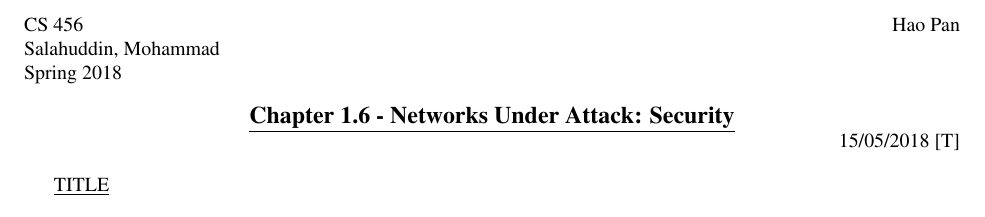
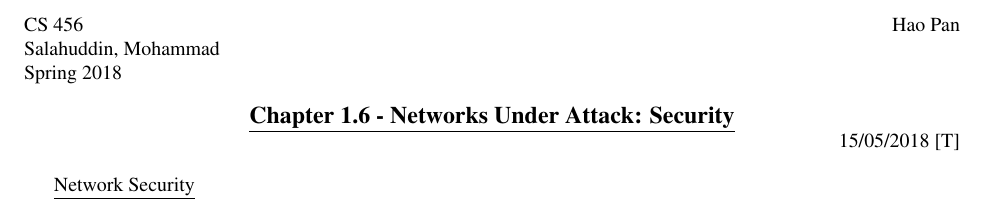
Before and after one commit to intergrals/CS456, a LaTeX document (Tex/1.6/cs456 - Chapter 1.6.tex): part of the page, cut so that both start at the same text. Compiled offline with pdfLaTeX.

Commit message:
add 1.6 template. TODO: complete 1.6 notes

```diff
--- a/Tex/1.6/cs456 - Chapter 1.6.tex
+++ b/Tex/1.6/cs456 - Chapter 1.6.tex
@@ -25,7 +25,7 @@
 {\hfill 15/05/2018 [T]}
 \end{center}
 
-\underline{TITLE}
+\underline{Network Security}
 
 
 
```
Also changed, not shown: Tex/1.6/cs456 - Chapter 1.6.pdf, 2 other files.
